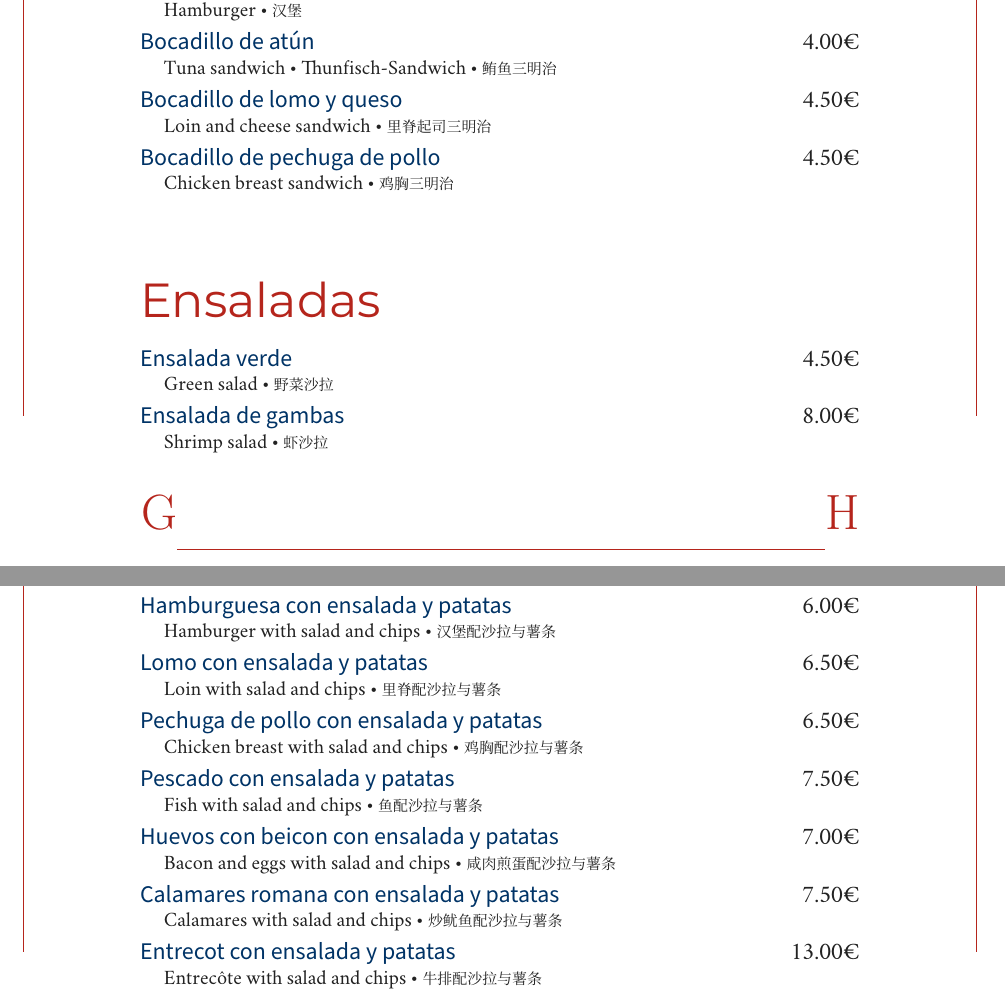
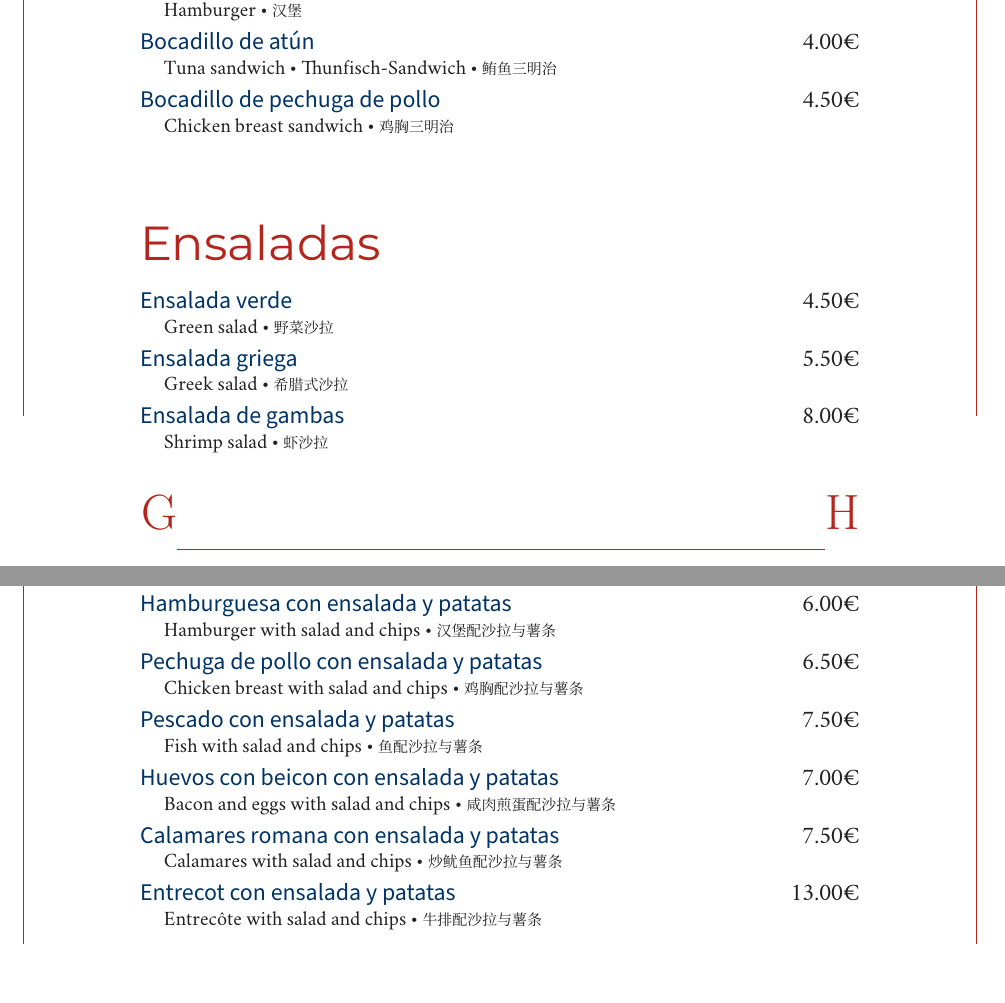
Before and after one commit to moroz/menu_jauco, a LaTeX document (master.tex, which reads ensaladas.tex, platos_combinados.tex, sandwiches.tex): two parts of pages 2 and 3 of 4, joined at a grey line, cut so that both start at the same text, the shorter picture padded with empty space. Compiled offline with XeLaTeX; a missing font is replaced by an installed copy or a similar font.

Commit message:
Add some dishes

```diff
--- a/ensaladas.tex
+++ b/ensaladas.tex
@@ -3,6 +3,9 @@
   \Entry{Ensalada verde}{4.50€}
   \Expl{Green salad \tb 野菜沙拉}\\
 
+  \Entry{Ensalada griega}{5.50\eur}
+  \Expl{Greek salad \tb 希腊式沙拉}\\
+
   \Entry{Ensalada de gambas}{8.00€}
   \Expl{Shrimp salad \tb 虾沙拉}\\
 
--- a/master.tex
+++ b/master.tex
@@ -3,8 +3,8 @@
 \usepackage[usenames,dvipsnames]{xcolor}
 \usepackage{fontspec,background,xeCJK,changepage}
 
-\setCJKmainfont[Scale=0.75]{Noto Serif CJK SC Light}
-\setCJKsansfont{Noto Serif CJK SC Light}
+\setCJKmainfont[Scale=0.75]{Source Han Serif SC}
+\setCJKsansfont{Source Han Serif SC}
 
 \newfontfamily\LogoText{Montserrat Alternates}
 \newfontfamily\ColText{Montserrat}
--- a/platos_combinados.tex
+++ b/platos_combinados.tex
@@ -6,8 +6,8 @@
   \Entry{Hamburguesa con ensalada y patatas}{6.00€}
   \Expl{Hamburger with salad and chips \tb 汉堡配沙拉与薯条}\\
 
-  \Entry{Lomo con ensalada y patatas}{6.50€}
-  \Expl{Loin with salad and chips \tb 里脊配沙拉与薯条}\\
+  %\Entry{Lomo con ensalada y patatas}{6.50€}
+  %\Expl{Loin with salad and chips \tb 里脊配沙拉与薯条}\\
 
   \Entry{Pechuga de pollo con ensalada y patatas}{6.50€}
   \Expl{Chicken breast with salad and chips \tb 鸡胸配沙拉与薯条}\\
--- a/sandwiches.tex
+++ b/sandwiches.tex
@@ -18,8 +18,8 @@
   \Entry{Bocadillo de atún}{4.00€}
   \Expl{Tuna sandwich \tb Thunfisch-Sandwich \tb 鲔鱼三明治}\\
 
-  \Entry{Bocadillo de lomo y queso}{4.50€}
-  \Expl{Loin and cheese sandwich \tb 里脊起司三明治}\\
+  %\Entry{Bocadillo de lomo y queso}{4.50€}
+  %\Expl{Loin and cheese sandwich \tb 里脊起司三明治}\\
 
   \Entry{Bocadillo de pechuga de pollo}{4.50€}
   \Expl{Chicken breast sandwich \tb 鸡胸三明治}\\
```
